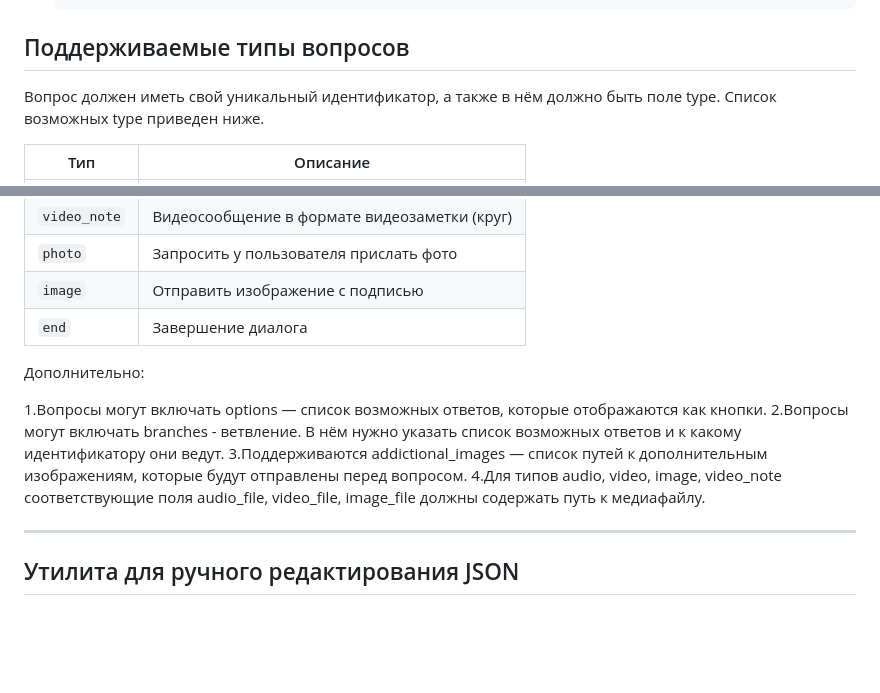
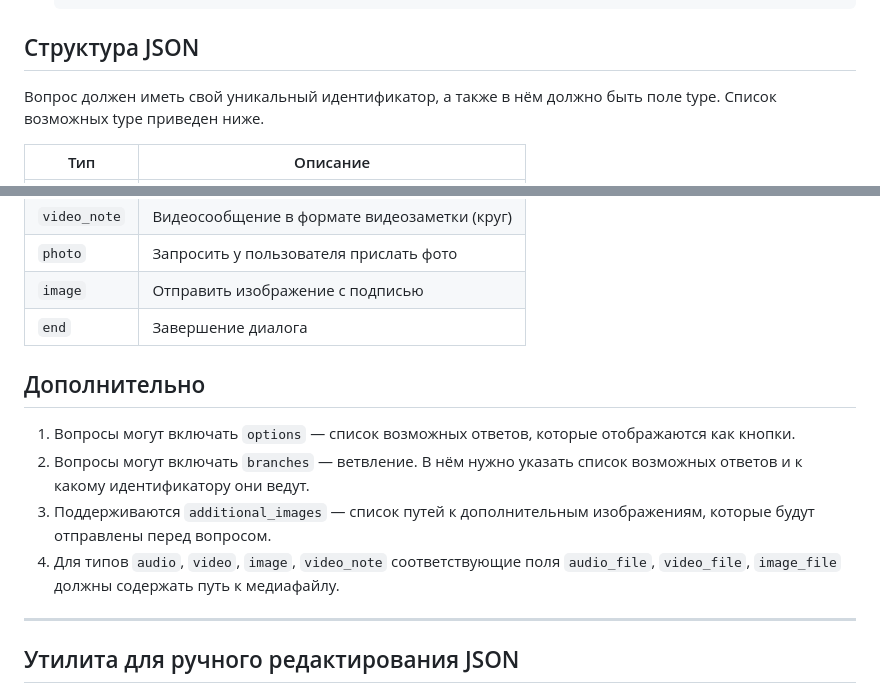
Before and after one commit to ChornyChay1/JSONChatBot, a Markdown page: README.md, 2 parts joined by grey strips. Drawn GitHub-style; blank space fills up the shorter version.

````diff
--- a/README.md
+++ b/README.md
@@ -50,7 +50,7 @@
       },
     ```
 
-## Поддерживаемые типы вопросов
+## Структура JSON
 Вопрос должен иметь свой уникальный идентификатор, а также в нём должно быть поле type. Список возможных type приведен ниже.
 
 | Тип          | Описание                                  |
@@ -63,13 +63,12 @@
 | `image`      | Отправить изображение с подписью          |
 | `end`        | Завершение диалога                        |
 
-Дополнительно:
+## Дополнительно
 
-1.Вопросы могут включать options — список возможных ответов, которые отображаются как кнопки.
-2.Вопросы могут включать branches - ветвление. В нём нужно указать список возможных ответов и к какому идентификатору они ведут.
-3.Поддерживаются addictional_images — список путей к дополнительным изображениям, которые будут отправлены перед вопросом.
-4.Для типов audio, video, image, video_note соответствующие поля audio_file, video_file, image_file должны содержать путь к медиафайлу.
-
+1. Вопросы могут включать `options` — список возможных ответов, которые отображаются как кнопки.
+2. Вопросы могут включать `branches` — ветвление. В нём нужно указать список возможных ответов и к какому идентификатору они ведут.
+3. Поддерживаются `additional_images` — список путей к дополнительным изображениям, которые будут отправлены перед вопросом.
+4. Для типов `audio`, `video`, `image`, `video_note` соответствующие поля `audio_file`, `video_file`, `image_file` должны содержать путь к медиафайлу.
 
 ---
 
````
